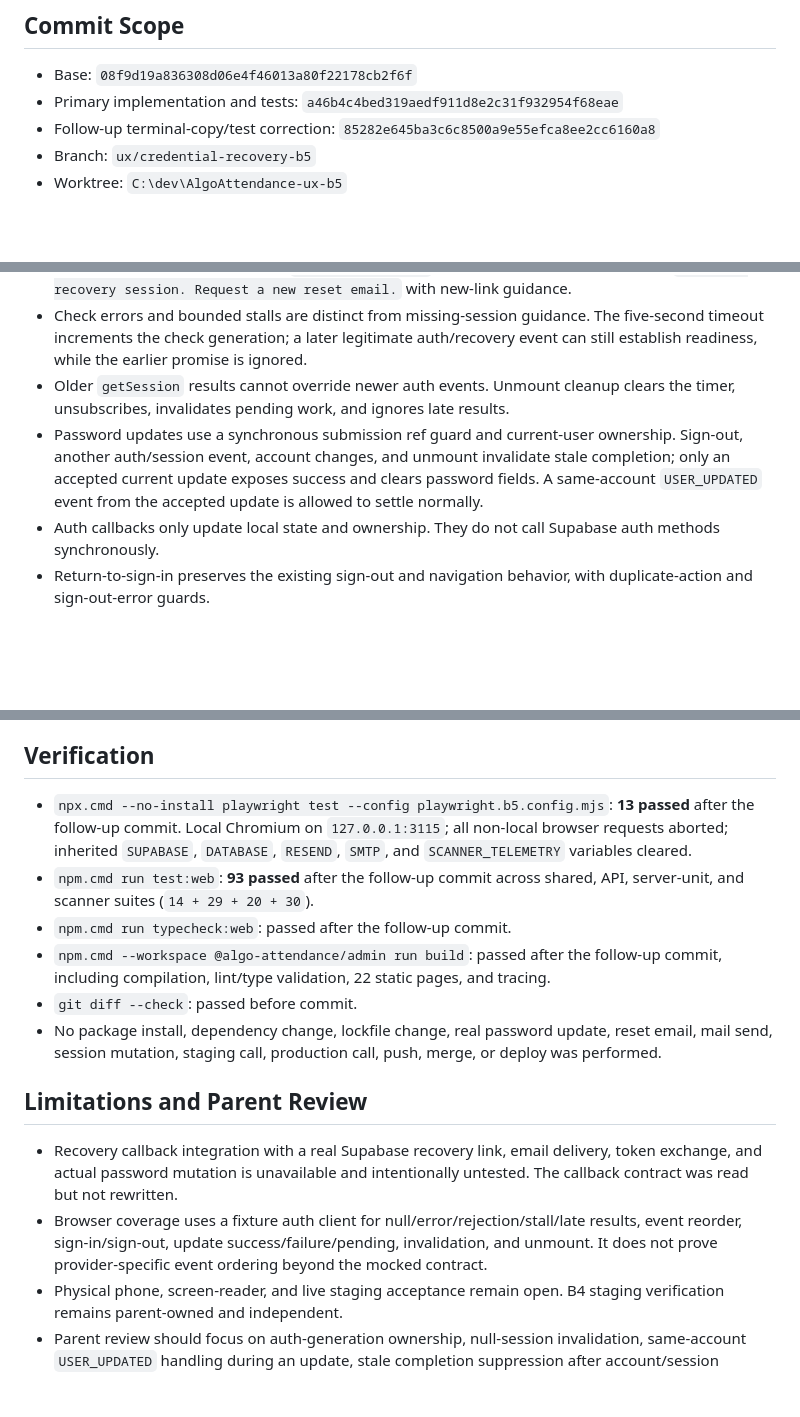
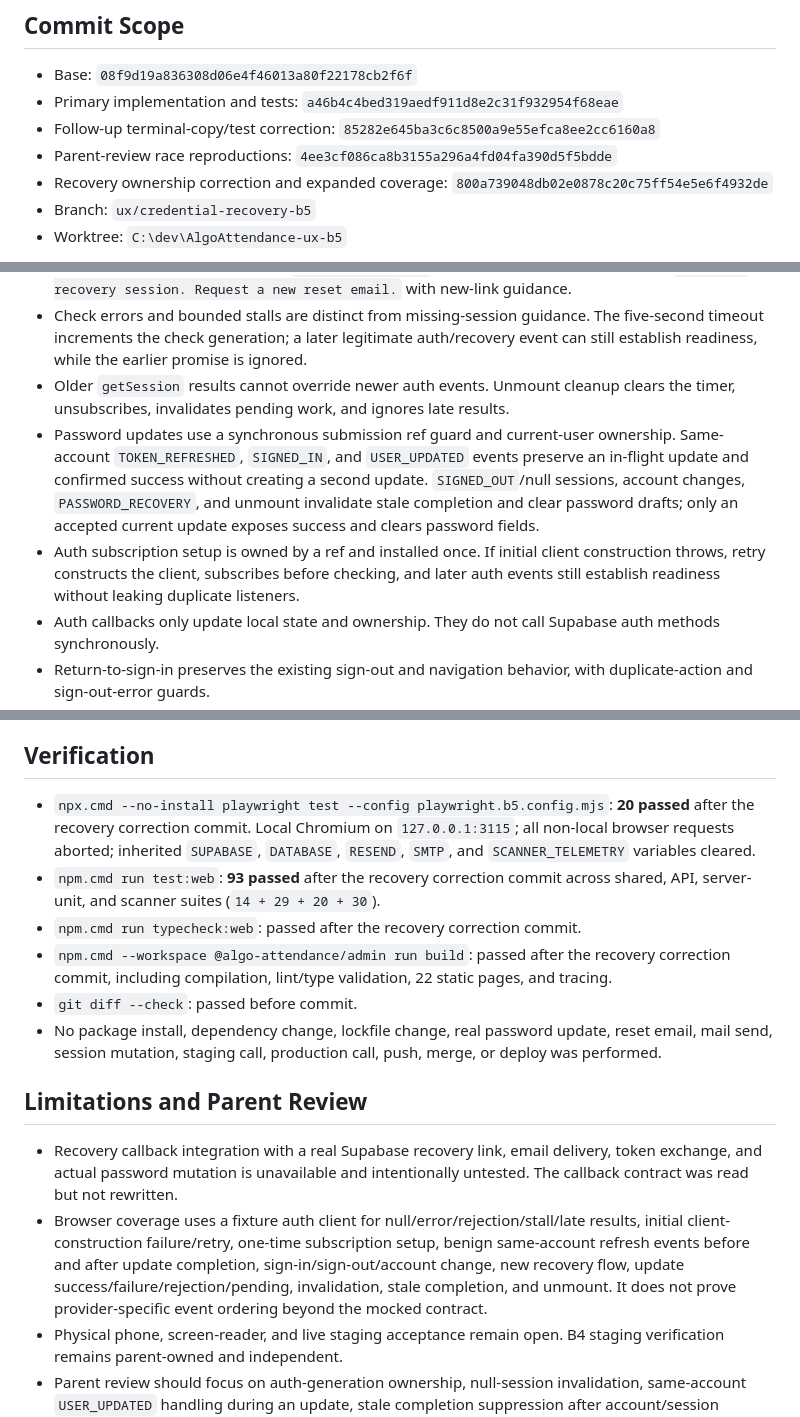
Before and after one commit to ahmedsohair/AttendanceManagement, a Markdown page: docs/UX-B5-HANDOFF.md, 3 parts joined by grey strips. Drawn GitHub-style; blank space fills up the shorter version.

Commit message:
docs(ux): record recovery race coverage

```diff
--- a/docs/UX-B5-HANDOFF.md
+++ b/docs/UX-B5-HANDOFF.md
@@ -5,6 +5,8 @@
 - Base: `08f9d19a836308d06e4f46013a80f22178cb2f6f`
 - Primary implementation and tests: `a46b4c4bed319aedf911d8e2c31f932954f68eae`
 - Follow-up terminal-copy/test correction: `85282e645ba3c6c8500a9e55efca8ee2cc6160a8`
+- Parent-review race reproductions: `4ee3cf086ca8b3155a296a4fd04fa390d5f5bdde`
+- Recovery ownership correction and expanded coverage: `800a739048db02e0878c20c75ff54e5e6f4932de`
 - Branch: `ux/credential-recovery-b5`
 - Worktree: `C:\dev\AlgoAttendance-ux-b5`
 
@@ -16,7 +18,8 @@ B5 only is implemented. `docs/UX-IMPLEMENTATION-PLAN.md`, `docs/UX-AUDIT.md`, th
 - A resolved null session, including `PASSWORD_RECOVERY` with a null session, terminates as `No valid recovery session. Request a new reset email.` with new-link guidance.
 - Check errors and bounded stalls are distinct from missing-session guidance. The five-second timeout increments the check generation; a later legitimate auth/recovery event can still establish readiness, while the earlier promise is ignored.
 - Older `getSession` results cannot override newer auth events. Unmount cleanup clears the timer, unsubscribes, invalidates pending work, and ignores late results.
-- Password updates use a synchronous submission ref guard and current-user ownership. Sign-out, another auth/session event, account changes, and unmount invalidate stale completion; only an accepted current update exposes success and clears password fields. A same-account `USER_UPDATED` event from the accepted update is allowed to settle normally.
+- Password updates use a synchronous submission ref guard and current-user ownership. Same-account `TOKEN_REFRESHED`, `SIGNED_IN`, and `USER_UPDATED` events preserve an in-flight update and confirmed success without creating a second update. `SIGNED_OUT`/null sessions, account changes, `PASSWORD_RECOVERY`, and unmount invalidate stale completion and clear password drafts; only an accepted current update exposes success and clears password fields.
+- Auth subscription setup is owned by a ref and installed once. If initial client construction throws, retry constructs the client, subscribes before checking, and later auth events still establish readiness without leaking duplicate listeners.
 - Auth callbacks only update local state and ownership. They do not call Supabase auth methods synchronously.
 - Return-to-sign-in preserves the existing sign-out and navigation behavior, with duplicate-action and sign-out-error guards.
 - Login, reset-request, update-password, and invigilator create/search/edit controls have persistent labels, stable IDs, autocomplete, and linked error/status guidance. Native GET search, server forms, disclosures, access-code controls, and existing field semantics remain intact.
@@ -50,17 +53,17 @@ The fixture imports the production pages/components directly. Only fixture-local
 
 ## Verification
 
-- `npx.cmd --no-install playwright test --config playwright.b5.config.mjs`: **13 passed** after the follow-up commit. Local Chromium on `127.0.0.1:3115`; all non-local browser requests aborted; inherited `SUPABASE`, `DATABASE`, `RESEND`, `SMTP`, and `SCANNER_TELEMETRY` variables cleared.
-- `npm.cmd run test:web`: **93 passed** after the follow-up commit across shared, API, server-unit, and scanner suites (`14 + 29 + 20 + 30`).
-- `npm.cmd run typecheck:web`: passed after the follow-up commit.
-- `npm.cmd --workspace @algo-attendance/admin run build`: passed after the follow-up commit, including compilation, lint/type validation, 22 static pages, and tracing.
+- `npx.cmd --no-install playwright test --config playwright.b5.config.mjs`: **20 passed** after the recovery correction commit. Local Chromium on `127.0.0.1:3115`; all non-local browser requests aborted; inherited `SUPABASE`, `DATABASE`, `RESEND`, `SMTP`, and `SCANNER_TELEMETRY` variables cleared.
+- `npm.cmd run test:web`: **93 passed** after the recovery correction commit across shared, API, server-unit, and scanner suites (`14 + 29 + 20 + 30`).
+- `npm.cmd run typecheck:web`: passed after the recovery correction commit.
+- `npm.cmd --workspace @algo-attendance/admin run build`: passed after the recovery correction commit, including compilation, lint/type validation, 22 static pages, and tracing.
 - `git diff --check`: passed before commit.
 - No package install, dependency change, lockfile change, real password update, reset email, mail send, session mutation, staging call, production call, push, merge, or deploy was performed.
 
 ## Limitations and Parent Review
 
 - Recovery callback integration with a real Supabase recovery link, email delivery, token exchange, and actual password mutation is unavailable and intentionally untested. The callback contract was read but not rewritten.
-- Browser coverage uses a fixture auth client for null/error/rejection/stall/late results, event reorder, sign-in/sign-out, update success/failure/pending, invalidation, and unmount. It does not prove provider-specific event ordering beyond the mocked contract.
+- Browser coverage uses a fixture auth client for null/error/rejection/stall/late results, initial client-construction failure/retry, one-time subscription setup, benign same-account refresh events before and after update completion, sign-in/sign-out/account change, new recovery flow, update success/failure/rejection/pending, invalidation, stale completion, and unmount. It does not prove provider-specific event ordering beyond the mocked contract.
 - Physical phone, screen-reader, and live staging acceptance remain open. B4 staging verification remains parent-owned and independent.
 - Parent review should focus on auth-generation ownership, null-session invalidation, same-account `USER_UPDATED` handling during an update, stale completion suppression after account/session changes, truthful success timing, and preservation of existing authenticated-session recovery behavior.
 
```
